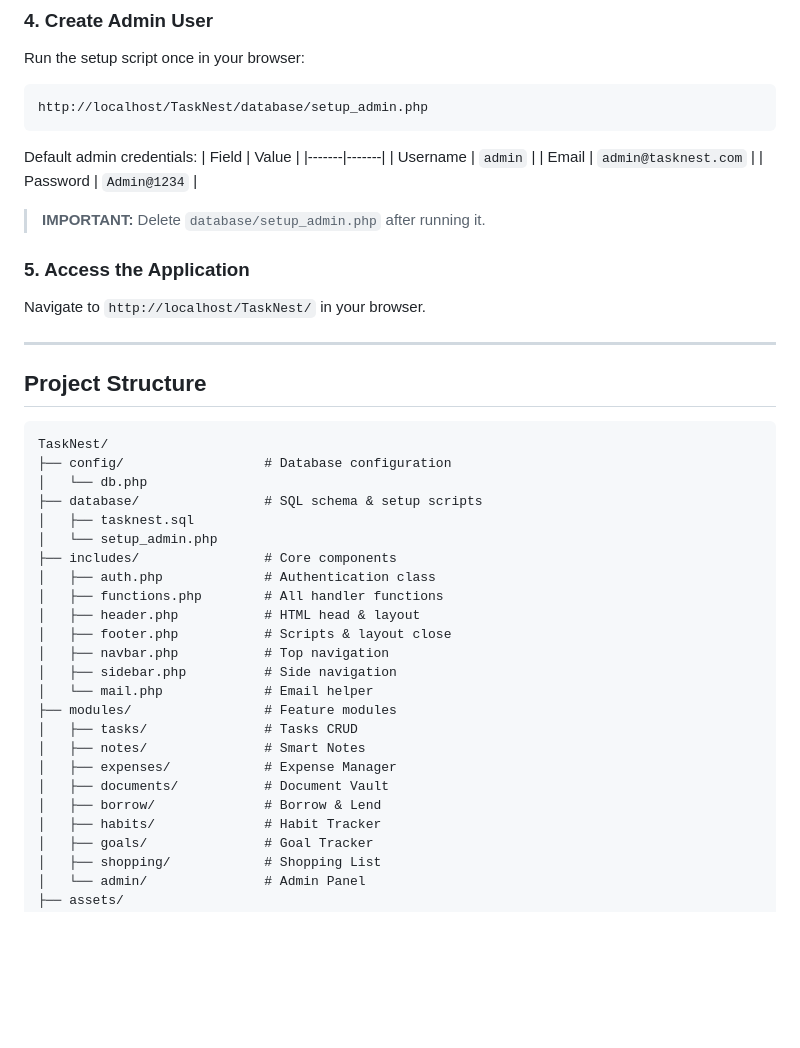
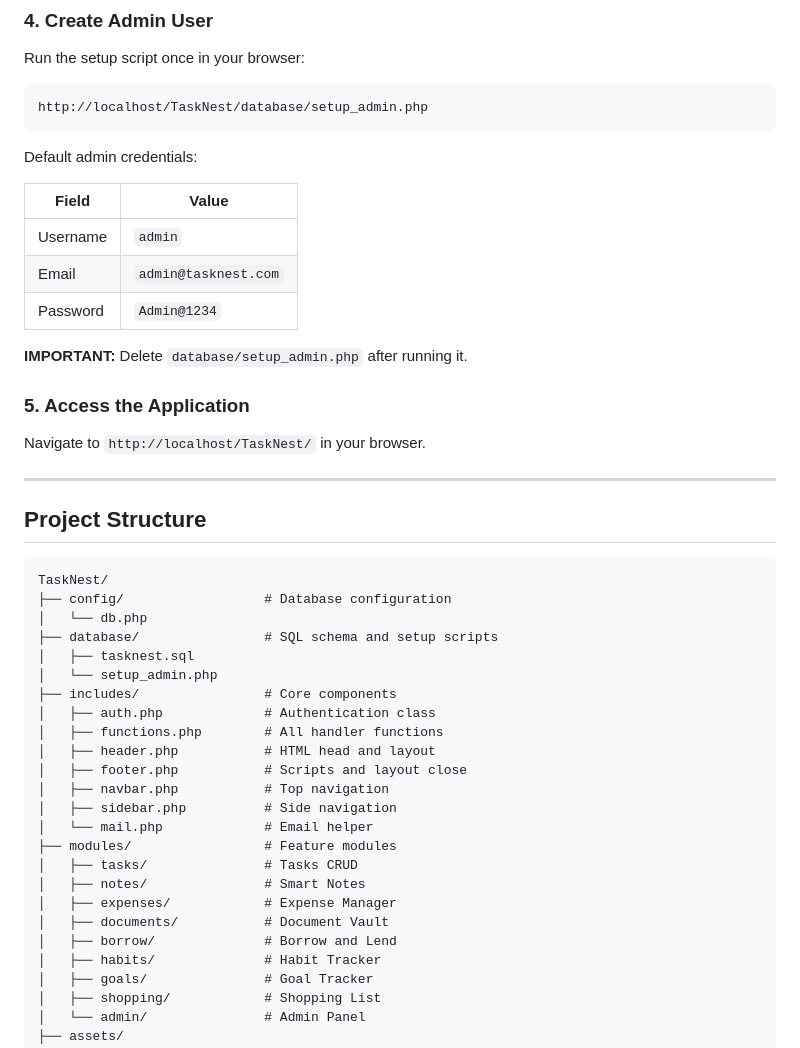
Before and after one commit to Chetan-Pawar18706/TaskNest, a Markdown page: README.md, the part around one of its changes. GitHub-like rendering; blank space fills up the shorter version.

````diff
--- a/README.md
+++ b/README.md
@@ -73,13 +73,14 @@ http://localhost/TaskNest/database/setup_admin.php
 ```
 
 Default admin credentials:
+
 | Field | Value |
 |-------|-------|
 | Username | `admin` |
 | Email | `admin@tasknest.com` |
 | Password | `Admin@1234` |
 
-> **IMPORTANT:** Delete `database/setup_admin.php` after running it.
+**IMPORTANT:** Delete `database/setup_admin.php` after running it.
 
 ### 5. Access the Application
 
@@ -93,14 +94,14 @@ Navigate to `http://localhost/TaskNest/` in your browser.
 TaskNest/
 ├── config/                  # Database configuration
 │   └── db.php
-├── database/                # SQL schema & setup scripts
+├── database/                # SQL schema and setup scripts
 │   ├── tasknest.sql
 │   └── setup_admin.php
 ├── includes/                # Core components
 │   ├── auth.php             # Authentication class
 │   ├── functions.php        # All handler functions
-│   ├── header.php           # HTML head & layout
-│   ├── footer.php           # Scripts & layout close
+│   ├── header.php           # HTML head and layout
+│   ├── footer.php           # Scripts and layout close
 │   ├── navbar.php           # Top navigation
 │   ├── sidebar.php          # Side navigation
 │   └── mail.php             # Email helper
@@ -109,7 +110,7 @@ TaskNest/
 │   ├── notes/               # Smart Notes
 │   ├── expenses/            # Expense Manager
 │   ├── documents/           # Document Vault
-│   ├── borrow/              # Borrow & Lend
+│   ├── borrow/              # Borrow and Lend
 │   ├── habits/              # Habit Tracker
 │   ├── goals/               # Goal Tracker
 │   ├── shopping/            # Shopping List
````
Also changed, not shown: other parts of README.md (+2 -5 lines).
